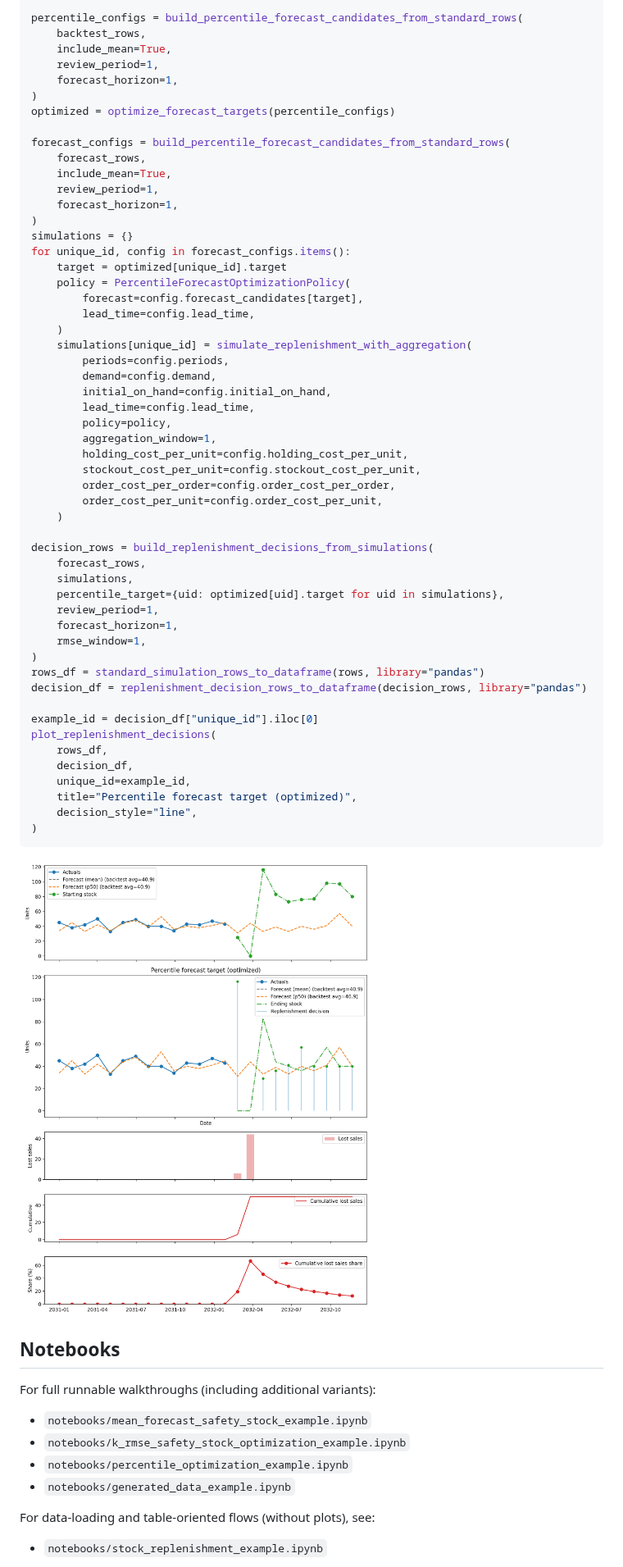
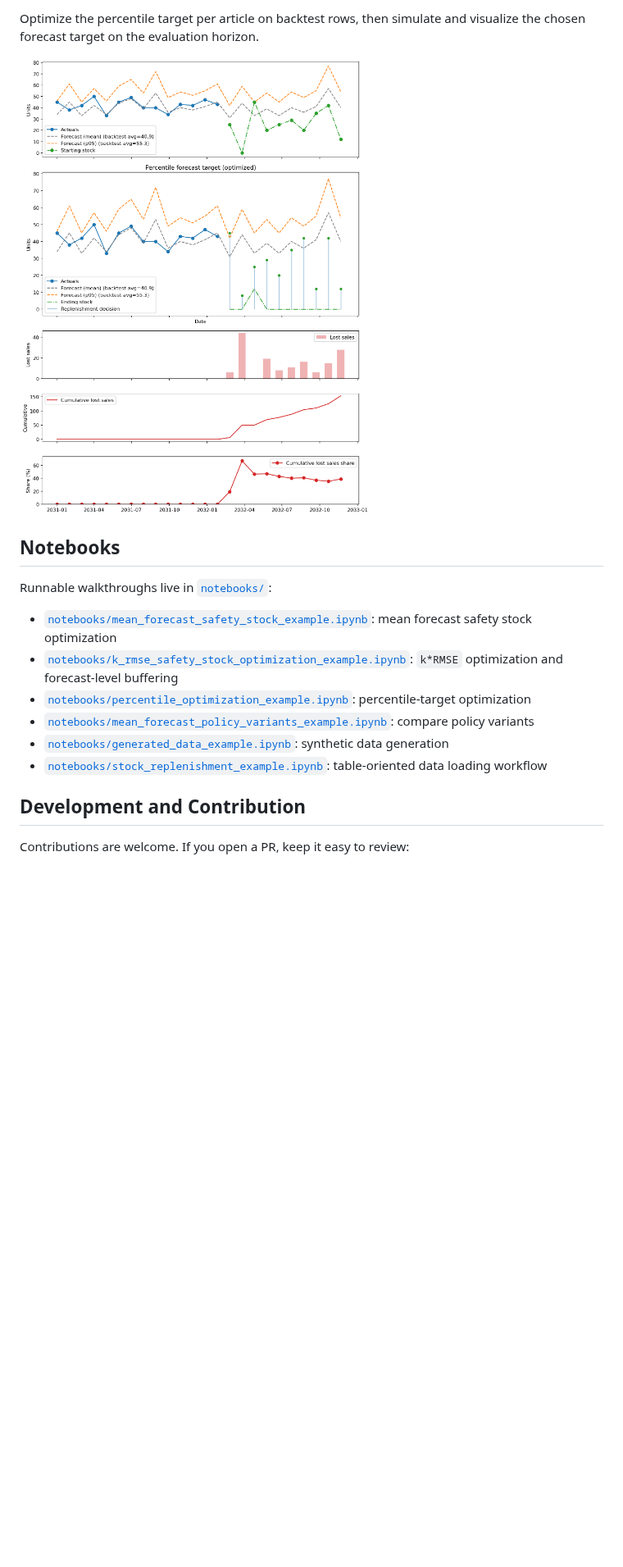
Before and after one commit to janrth/replenishment, a Markdown page: README.md, the part around one of its changes. Shown at 82% size. Rendered like a GitHub page; pictures changed too: docs/plots/percentile_optimization.png; blank space fills up the shorter version.

````diff
--- a/README.md
+++ b/README.md
@@ -125,71 +119,21 @@ backtest_rows, forecast_rows = split_standard_simulation_rows(rows)
 
-percentile_configs = build_percentile_forecast_candidates_from_standard_rows(
-    backtest_rows,
-    include_mean=True,
-    review_period=1,
-    forecast_horizon=1,
-)
-optimized = optimize_forecast_targets(percentile_configs)
-
-forecast_configs = build_percentile_forecast_candidates_from_standard_rows(
-    forecast_rows,
-    include_mean=True,
-    review_period=1,
-    forecast_horizon=1,
-)
-simulations = {}
-for unique_id, config in forecast_configs.items():
-    target = optimized[unique_id].target
-    policy = PercentileForecastOptimizationPolicy(
-        forecast=config.forecast_candidates[target],
-        lead_time=config.lead_time,
-    )
-    simulations[unique_id] = simulate_replenishment_with_aggregation(
-        periods=config.periods,
-        demand=config.demand,
-        initial_on_hand=config.initial_on_hand,
-        lead_time=config.lead_time,
-        policy=policy,
-        aggregation_window=1,
-        holding_cost_per_unit=config.holding_cost_per_unit,
-        stockout_cost_per_unit=config.stockout_cost_per_unit,
-        order_cost_per_order=config.order_cost_per_order,
-        order_cost_per_unit=config.order_cost_per_unit,
-    )
-
-decision_rows = build_replenishment_decisions_from_simulations(
-    forecast_rows,
-    simulations,
-    percentile_target={uid: optimized[uid].target for uid in simulations},
-    review_period=1,
-    forecast_horizon=1,
-    rmse_window=1,
-)
-rows_df = standard_simulation_rows_to_dataframe(rows, library="pandas")
-decision_df = replenishment_decision_rows_to_dataframe(decision_rows, library="pandas")
-
-example_id = decision_df["unique_id"].iloc[0]
-plot_replenishment_decisions(
-    rows_df,
-    decision_df,
-    unique_id=example_id,
-    title="Percentile forecast target (optimized)",
-    decision_style="line",
-)
-```
+Optimize the percentile target per article on backtest rows, then simulate and
+visualize the chosen forecast target on the evaluation horizon.
 
 ![Percentile target optimization example](docs/plots/percentile_optimization.png)
 
 ## Notebooks
 
-For full runnable walkthroughs (including additional variants):
+Runnable walkthroughs live in [`notebooks/`](notebooks):
 
-- `notebooks/mean_forecast_safety_stock_example.ipynb`
-- `notebooks/k_rmse_safety_stock_optimization_example.ipynb`
-- `notebooks/percentile_optimization_example.ipynb`
-- `notebooks/generated_data_example.ipynb`
+- [`notebooks/mean_forecast_safety_stock_example.ipynb`](notebooks/mean_forecast_safety_stock_example.ipynb): mean forecast safety stock optimization
+- [`notebooks/k_rmse_safety_stock_optimization_example.ipynb`](notebooks/k_rmse_safety_stock_optimization_example.ipynb): `k*RMSE` optimization and forecast-level buffering
+- [`notebooks/percentile_optimization_example.ipynb`](notebooks/percentile_optimization_example.ipynb): percentile-target optimization
+- [`notebooks/mean_forecast_policy_variants_example.ipynb`](notebooks/mean_forecast_policy_variants_example.ipynb): compare policy variants
+- [`notebooks/generated_data_example.ipynb`](notebooks/generated_data_example.ipynb): synthetic data generation
+- [`notebooks/stock_replenishment_example.ipynb`](notebooks/stock_replenishment_example.ipynb): table-oriented data loading workflow
 
-For data-loading and table-oriented flows (without plots), see:
+## Development and Contribution
 
-- `notebooks/stock_replenishment_example.ipynb`
+Contributions are welcome. If you open a PR, keep it easy to review:
 
````
Also changed, not shown: other parts of README.md (+74 -63 lines), CHANGELOG.md (added, +33 -0 lines), CONTRIBUTING.md (added, +51 -0 lines), docs/plots/k_rmse_forecast_buffering.png (added), docs/plots/mean_forecast_safety_stock.png, 5 other files.
